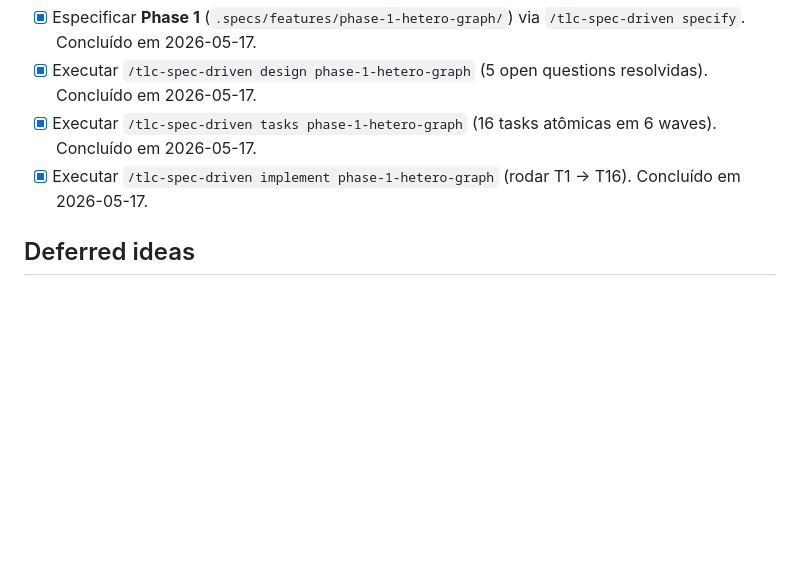
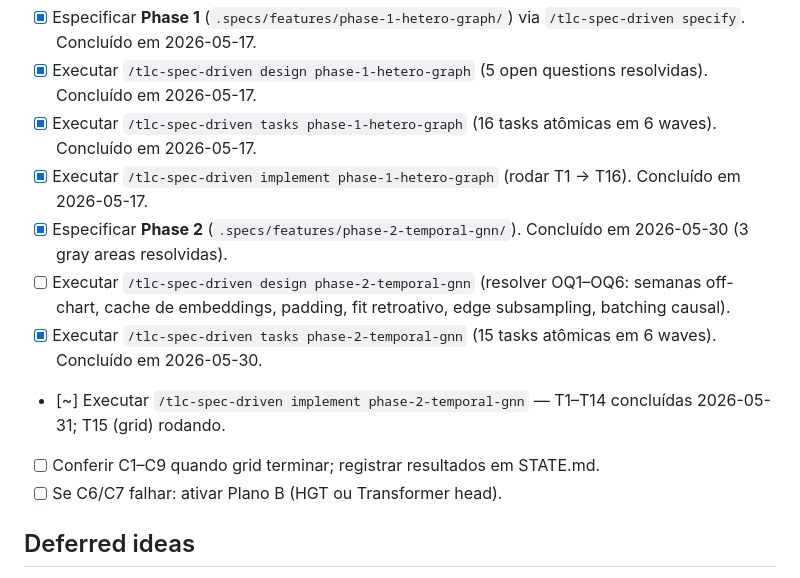
Before and after one commit to cristianomendieta/music-influence-gnn, a Markdown page: .specs/project/STATE.md, the part around one of its changes. Drawn GitHub-style; blank space fills up the shorter version.

```diff
--- a/.specs/project/STATE.md
+++ b/.specs/project/STATE.md
@@ -89,6 +143,12 @@
 - [x] Executar `/tlc-spec-driven design phase-1-hetero-graph` (5 open questions resolvidas). Concluído em 2026-05-17.
 - [x] Executar `/tlc-spec-driven tasks phase-1-hetero-graph` (16 tasks atômicas em 6 waves). Concluído em 2026-05-17.
 - [x] Executar `/tlc-spec-driven implement phase-1-hetero-graph` (rodar T1 → T16). Concluído em 2026-05-17.
+- [x] Especificar **Phase 2** (`.specs/features/phase-2-temporal-gnn/`). Concluído em 2026-05-30 (3 gray areas resolvidas).
+- [ ] Executar `/tlc-spec-driven design phase-2-temporal-gnn` (resolver OQ1–OQ6: semanas off-chart, cache de embeddings, padding, fit retroativo, edge subsampling, batching causal).
+- [x] Executar `/tlc-spec-driven tasks phase-2-temporal-gnn` (15 tasks atômicas em 6 waves). Concluído em 2026-05-30.
+- [~] Executar `/tlc-spec-driven implement phase-2-temporal-gnn` — T1–T14 concluídas 2026-05-31; T15 (grid) rodando.
+- [ ] Conferir C1–C9 quando grid terminar; registrar resultados em STATE.md.
+- [ ] Se C6/C7 falhar: ativar Plano B (HGT ou Transformer head).
 
 ## Deferred ideas
 
```
Also changed, not shown: other parts of .specs/project/STATE.md (+54 -0 lines), .specs/project/ROADMAP.md (+1 -1 lines).
